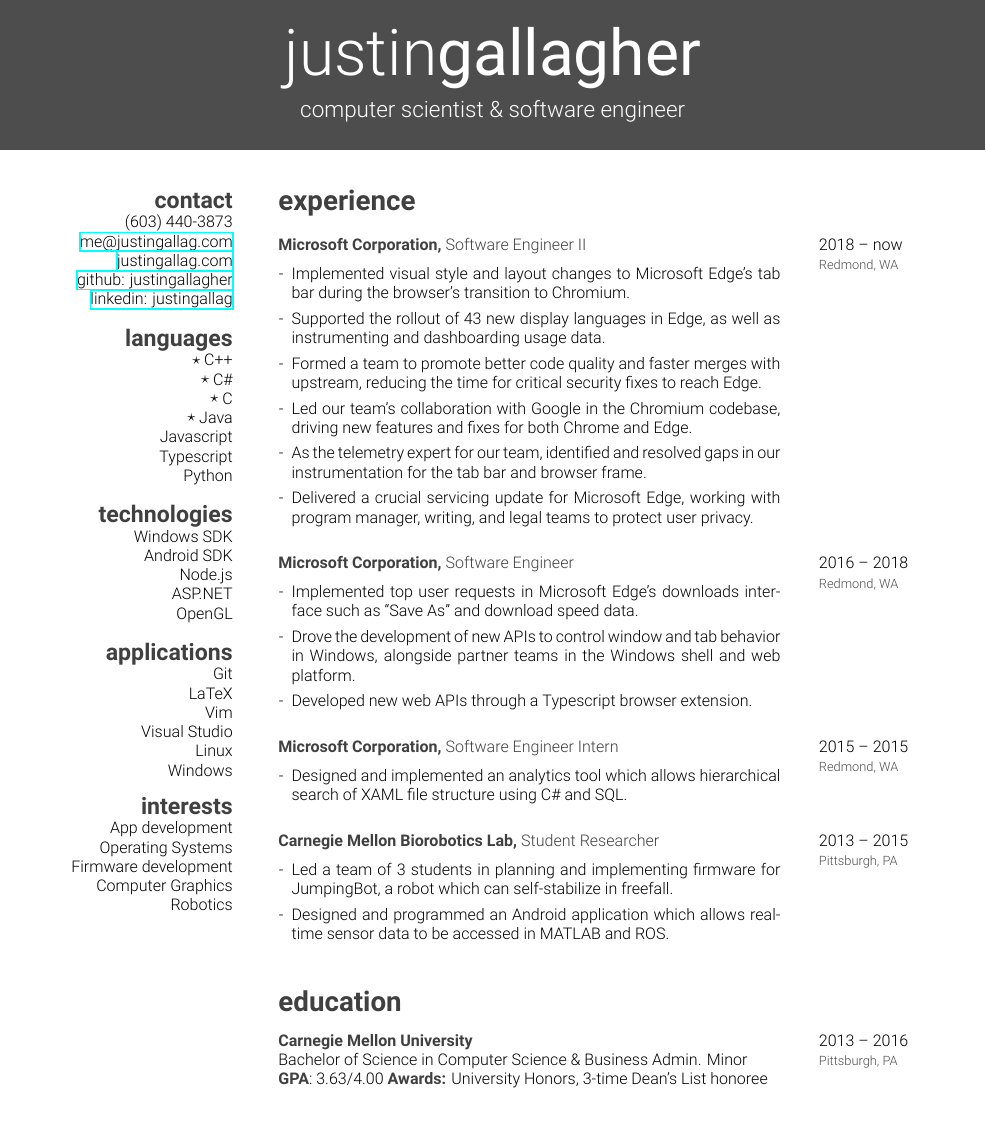
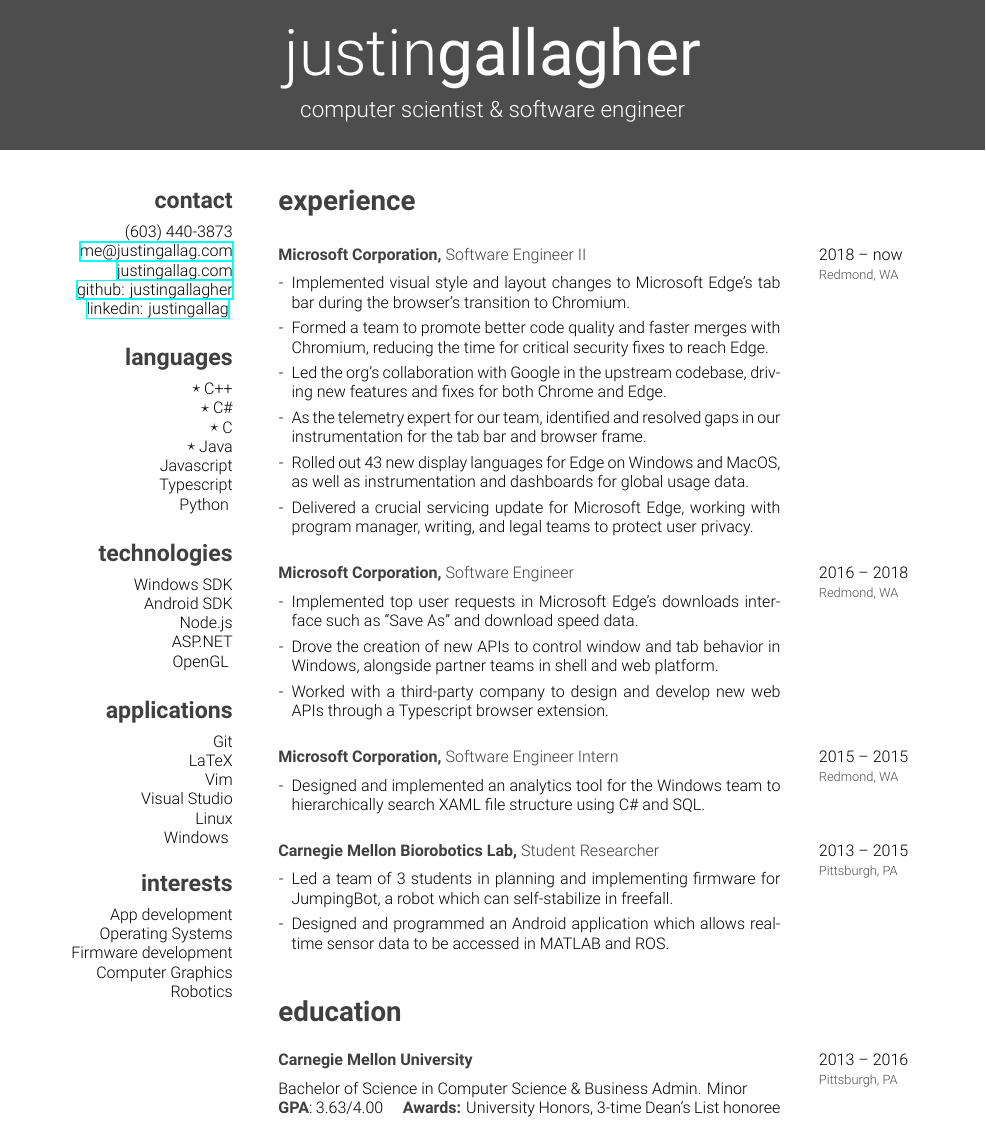
Before and after one commit to justingallagher/resume, a LaTeX CV (resume.tex, which reads template/friggeri-cv.cls): part of the page, cut so that both start at the same text. Compiled offline with XeLaTeX.

Commit message:
Fix spacing

```diff
--- a/resume.tex
+++ b/resume.tex
@@ -22,7 +22,7 @@
             \href{mailto:me@justingallag.com}{me@justingallag.com}
             \href{http://justingallag.com}{justingallag.com}
             \href{https://github.com/justingallagher}{github: justingallagher}
-            \href{https://www.linkedin.com/in/justingallag}{linkedin: justingallag}
+            \href{https://www.linkedin.com/in/justingallag}{linkedin: justingallag} \vspace{\parsep}
         \section{languages}
             \starr \ C++
             \starr \ C\#
@@ -30,20 +30,20 @@
             \starr \ Java
             Javascript
             Typescript
-            Python
+            Python \vspace{\parsep}
         \section{technologies}
             Windows SDK
             Android SDK
             Node.js
             ASP.NET
-            OpenGL
+            OpenGL \vspace{\parsep}
         \section{applications}
             Git
             LaTeX
             Vim
             Visual Studio
             Linux
-            Windows
+            Windows \vspace{\parsep}
         \section{interests}
             App development
             Operating Systems
@@ -59,35 +59,35 @@
             {2018 -- now}
             {Microsoft Corporation, {\normalfont Software Engineer II}}
             {Redmond, WA}
-            {\vspace{6pt} \begin{itemize}[leftmargin=*,itemsep=4pt]
+            {\begin{itemize}[leftmargin=*,itemsep=4pt]
                 \item[-] Implemented visual style and layout changes to Microsoft Edge's tab bar during the browser's transition to Chromium.
-                \item[-] Supported the rollout of 43 new display languages in Edge, as well as instrumenting and dashboarding usage data.
-                \item[-] Formed a team to promote better code quality and faster merges with upstream, reducing the time for critical security fixes to reach Edge.
-                \item[-] Led our team's collaboration with Google in the Chromium codebase, driving new features and fixes for both Chrome and Edge.
+                \item[-] Formed a team to promote better code quality and faster merges with Chromium, reducing the time for critical security fixes to reach Edge.
+                \item[-] Led the org's collaboration with Google in the upstream codebase, driving new features and fixes for both Chrome and Edge.
                 \item[-] As the telemetry expert for our team, identified and resolved gaps in our instrumentation for the tab bar and browser frame.
+                \item[-] Rolled out 43 new display languages for Edge on Windows and MacOS, as well as instrumentation and dashboards for global usage data.
                 \item[-] Delivered a crucial servicing update for Microsoft Edge, working with program manager, writing, and legal teams to protect user privacy.
              \end{itemize}}
         \entry
             {2016 -- 2018}
             {Microsoft Corporation, {\normalfont Software Engineer}}
             {Redmond, WA}
-            {\vspace{6pt} \begin{itemize}[leftmargin=*,itemsep=4pt]
+            {\begin{itemize}[leftmargin=*,itemsep=4pt]
                 \item[-] Implemented top user requests in Microsoft Edge's downloads interface such as ``Save As'' and download speed data.
-                \item[-] Drove the development of new APIs to control window and tab behavior in Windows, alongside partner teams in the Windows shell and web platform.
-                \item[-] Developed new web APIs through a Typescript browser extension.
+                \item[-] Drove the creation of new APIs to control window and tab behavior in Windows, alongside partner teams in shell and web platform.
+                \item[-] Worked with a third-party company to design and develop new web APIs through a Typescript browser extension.
              \end{itemize}}
         \entry
             {2015 -- 2015}
             {Microsoft Corporation, {\normalfont Software Engineer Intern}}
             {Redmond, WA}
-            {\vspace{6pt} \begin{itemize}[leftmargin=*,itemsep=4pt]
-                \item[-] Designed and implemented an analytics tool which allows hierarchical search of XAML file structure using C\# and SQL.
+            {\begin{itemize}[leftmargin=*,itemsep=4pt]
+                \item[-] Designed and implemented an analytics tool for the Windows team to hierarchically search XAML file structure using C\# and SQL.
              \end{itemize}}
         \entry
             {2013 -- 2015}
             {Carnegie Mellon Biorobotics Lab, {\normalfont Student Researcher}}
             {Pittsburgh, PA}
-            {\vspace{6pt} \begin{itemize}[leftmargin=*,itemsep=4pt]
+            {\begin{itemize}[leftmargin=*,itemsep=4pt]
                 \item[-] Led a team of 3 students in planning and implementing firmware for JumpingBot, a robot which can self-stabilize in freefall.
                 \item[-] Designed and programmed an Android application which allows realtime sensor data to be accessed in MATLAB and ROS.
             \end{itemize}}
@@ -100,8 +100,8 @@
             {2013 -- 2016}
             {Carnegie Mellon University}
             {Pittsburgh, PA}
-            {\\ Bachelor of Science in Computer Science \& Business Admin. Minor\\
-            \textbf{GPA}: 3.63/4.00 \textbf{Awards:} University Honors, 3-time Dean's List honoree}
+            {\\ Bachelor of Science in Computer Science \& Business Admin. Minor \\
+            \textbf{GPA}: 3.63/4.00 \quad \textbf{Awards:} University Honors, 3-time Dean's List honoree}
     \end{entrylist}
 
 \end{document}
--- a/template/friggeri-cv.cls
+++ b/template/friggeri-cv.cls
@@ -85,7 +85,7 @@
   {%
     \LARGE\headingfont\color{headercolor} #1%
   }
-  \par\vspace{\parskip}
+  \par\vspace{2\parskip}
 }
 
 \renewcommand{\subsection}[2]{
@@ -112,6 +112,8 @@
 \newcommand{\entry}[4]{%
   \parbox[t]{11cm}{%
     \textbf{#2}%
+    \hfill%
+    \vspace{6pt}%
     #4\vspace{\parsep}%
   }&\parbox[t]{4cm}{%
     #1 \\ \vspace{\parsep}%
@@ -128,7 +130,7 @@
 \newenvironment{aside}{%
   \let\oldsection\section
   \renewcommand{\section}[1]{
-    \par\vspace{\baselineskip}{\Large\headingfont\color{headercolor} ##1}
+    \par\vspace{\baselineskip}{\Large\headingfont\color{headercolor} ##1}\vspace{6pt}
   }
   \begin{textblock}{3.6}(1.5, 4.33)
   \begin{flushright}
```
Also changed, not shown: JustinGallagherResume.pdf, JustinGallagherResumePrint.pdf.
